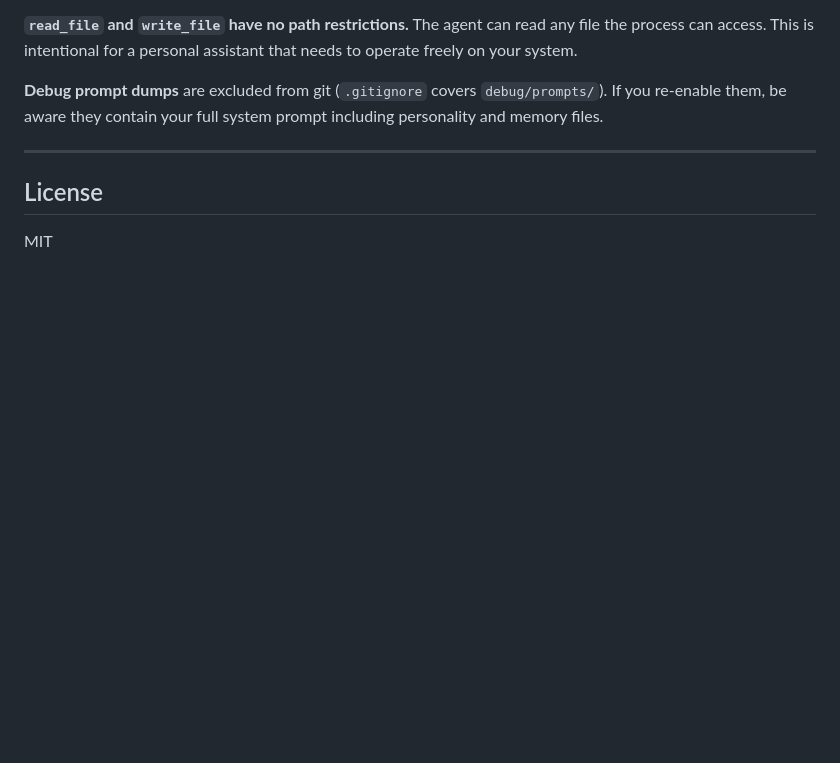
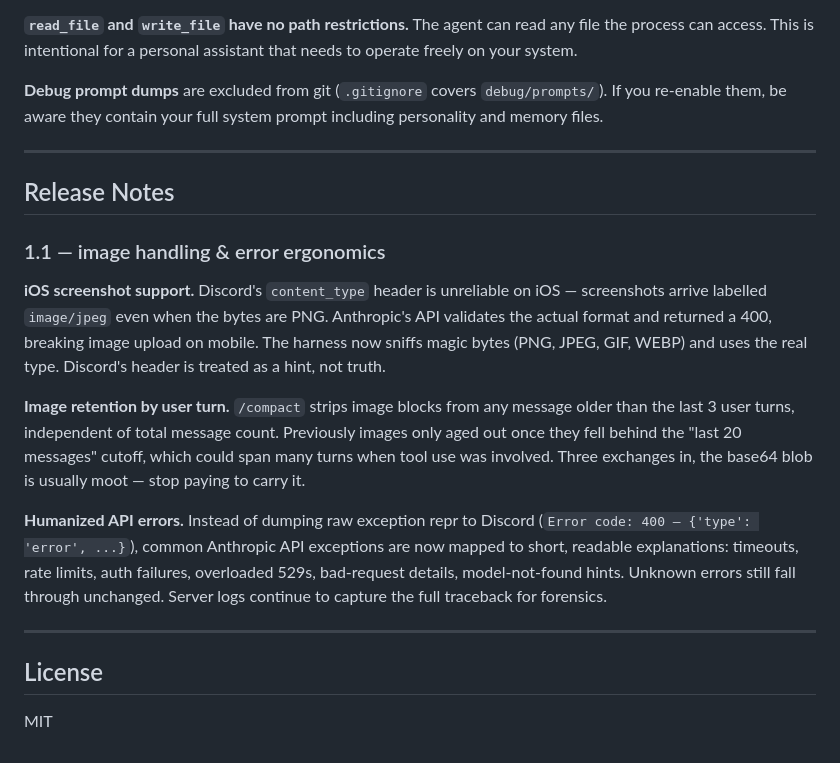
Before and after one commit to avasol/galadriel-public, a Markdown page: README.md, the part around the change. GitHub-like rendering; blank space fills up the shorter version.

Commit message:
README: add 1.1 release notes
Documents the image-handling and error-ergonomics patch: iOS media
type sniffing, 3-user-turn image retention policy in /compact, and
humanized Anthropic API error messages over Discord.

Co-Authored-By: Claude Opus 4.7 (1M context) <noreply@anthropic.com>

```diff
--- a/README.md
+++ b/README.md
@@ -263,6 +263,18 @@ See `.env.example` for the full list with inline documentation.
 
 ---
 
+## Release Notes
+
+### 1.1 — image handling & error ergonomics
+
+**iOS screenshot support.** Discord's `content_type` header is unreliable on iOS — screenshots arrive labelled `image/jpeg` even when the bytes are PNG. Anthropic's API validates the actual format and returned a 400, breaking image upload on mobile. The harness now sniffs magic bytes (PNG, JPEG, GIF, WEBP) and uses the real type. Discord's header is treated as a hint, not truth.
+
+**Image retention by user turn.** `/compact` strips image blocks from any message older than the last 3 user turns, independent of total message count. Previously images only aged out once they fell behind the "last 20 messages" cutoff, which could span many turns when tool use was involved. Three exchanges in, the base64 blob is usually moot — stop paying to carry it.
+
+**Humanized API errors.** Instead of dumping raw exception repr to Discord (`Error code: 400 — {'type': 'error', ...}`), common Anthropic API exceptions are now mapped to short, readable explanations: timeouts, rate limits, auth failures, overloaded 529s, bad-request details, model-not-found hints. Unknown errors still fall through unchanged. Server logs continue to capture the full traceback for forensics.
+
+---
+
 ## License
 
 MIT
```
